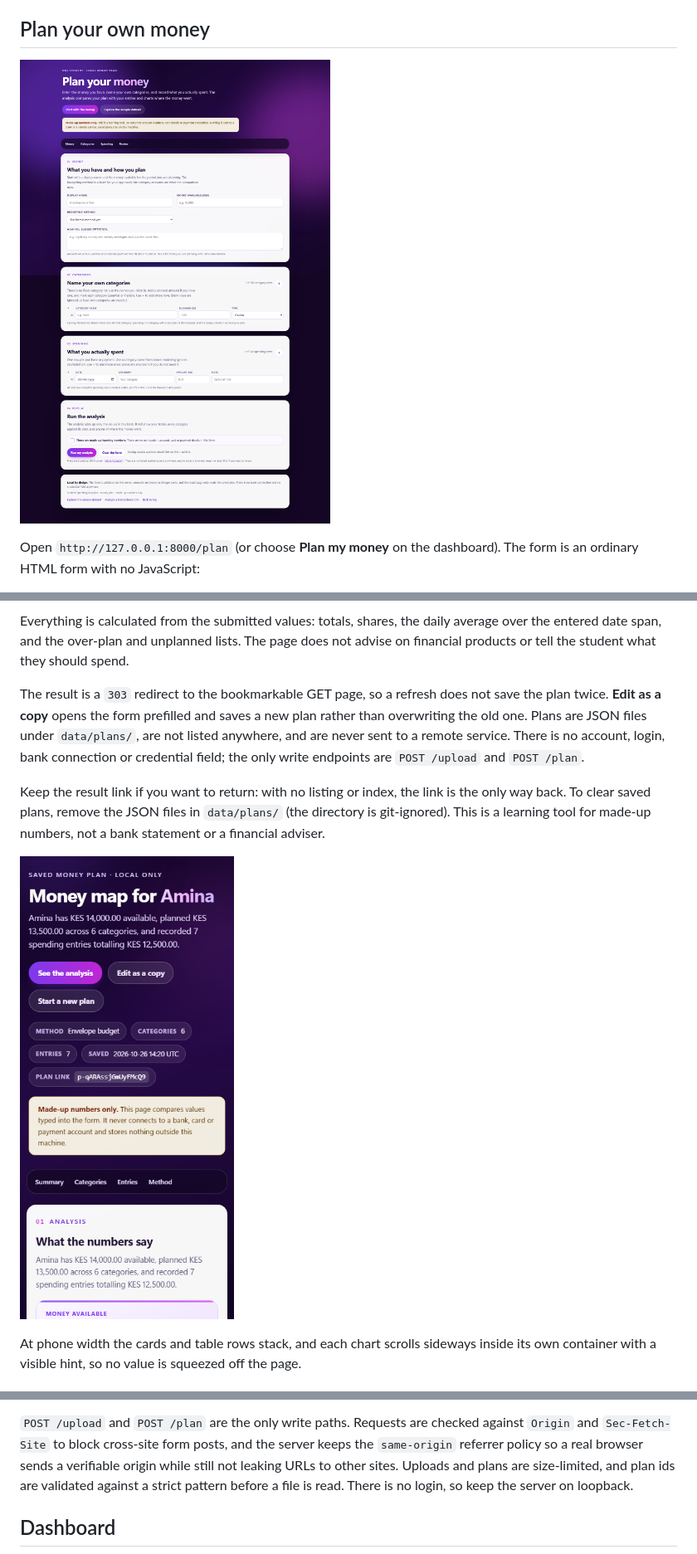
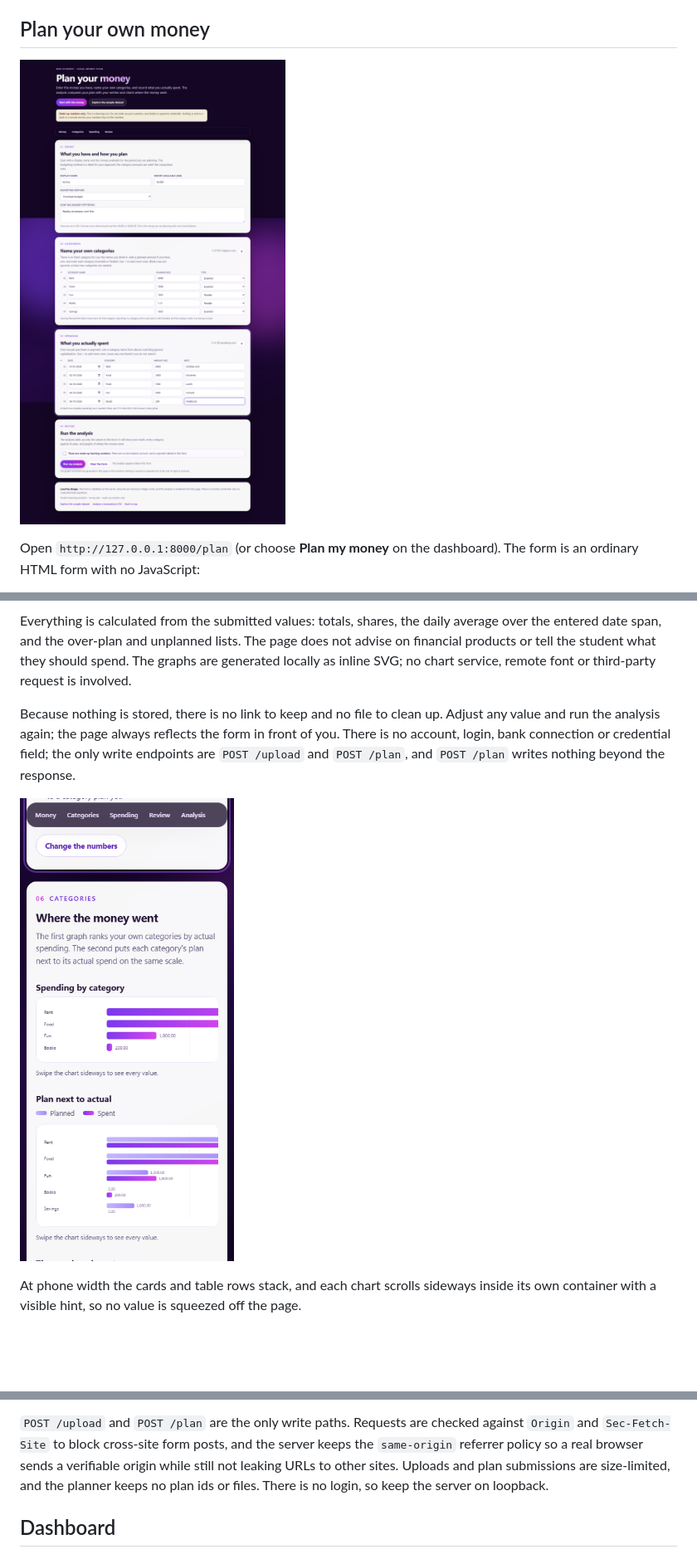
Before and after one commit to markmureithi346-byte/student-spending-analytics, a Markdown page: README.md, 3 parts joined by grey strips. Shown at 83% size. Drawn GitHub-style; pictures changed too: docs/images/plan-form.png, docs/images/plan-mobile.png; blank space fills up the shorter version.

```diff
--- a/README.md
+++ b/README.md
@@ -272,19 +274,14 @@ The result page is saved under an unguessable `/plan?plan=p-…` link and shows:
 
 Everything is calculated from the submitted values: totals, shares, the daily average
 over the entered date span, and the over-plan and unplanned lists. The page does not
-advise on financial products or tell the student what they should spend.
+advise on financial products or tell the student what they should spend. The graphs are
+generated locally as inline SVG; no chart service, remote font or third-party request is
+involved.
 
-The result is a `303` redirect to the bookmarkable GET page, so a refresh does not save
-the plan twice. **Edit as a copy** opens the form prefilled and saves a new plan rather
-than overwriting the old one. Plans are JSON files under `data/plans/`, are not listed
-anywhere, and are never sent to a remote service. There is no account, login, bank
-connection or credential field; the only write endpoints are `POST /upload` and
-`POST /plan`.
-
-Keep the result link if you want to return: with no listing or index, the link is the
-only way back. To clear saved plans, remove the JSON files in `data/plans/` (the
-directory is git-ignored). This is a learning tool for made-up numbers, not a bank
-statement or a financial adviser.
+Because nothing is stored, there is no link to keep and no file to clean up. Adjust any
+value and run the analysis again; the page always reflects the form in front of you.
+There is no account, login, bank connection or credential field; the only write endpoints
+are `POST /upload` and `POST /plan`, and `POST /plan` writes nothing beyond the response.
 
 ![Money plan at phone width](docs/images/plan-mobile.png)
 
@@ -357,9 +354,8 @@ neither the input nor the limits are pushed off-screen.
 `POST /upload` and `POST /plan` are the only write paths. Requests are checked against
 `Origin` and `Sec-Fetch-Site` to block cross-site form posts, and the server keeps the
 `same-origin` referrer policy so a real browser sends a verifiable origin while still
-not leaking URLs to other sites. Uploads and plans are size-limited, and plan ids are
-validated against a strict pattern before a file is read. There is no login, so keep
-the server on loopback.
+not leaking URLs to other sites. Uploads and plan submissions are size-limited, and the
+planner keeps no plan ids or files. There is no login, so keep the server on loopback.
 
 ## Dashboard
 
```
Also changed, not shown: other parts of README.md (+23 -23 lines), CHANGELOG.md (+18 -0 lines), docs/LEARNING_LOG.md (+18 -19 lines), 8 other files.
